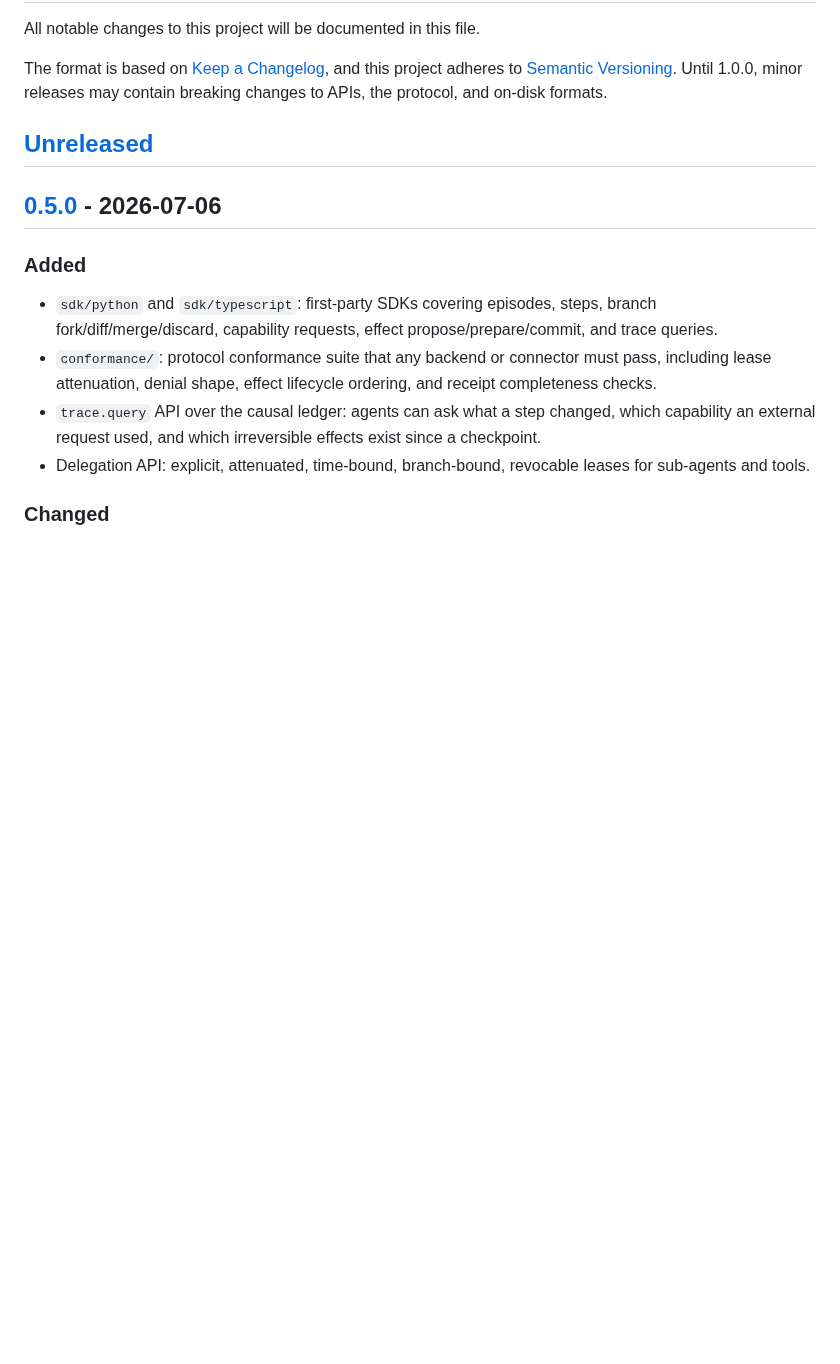
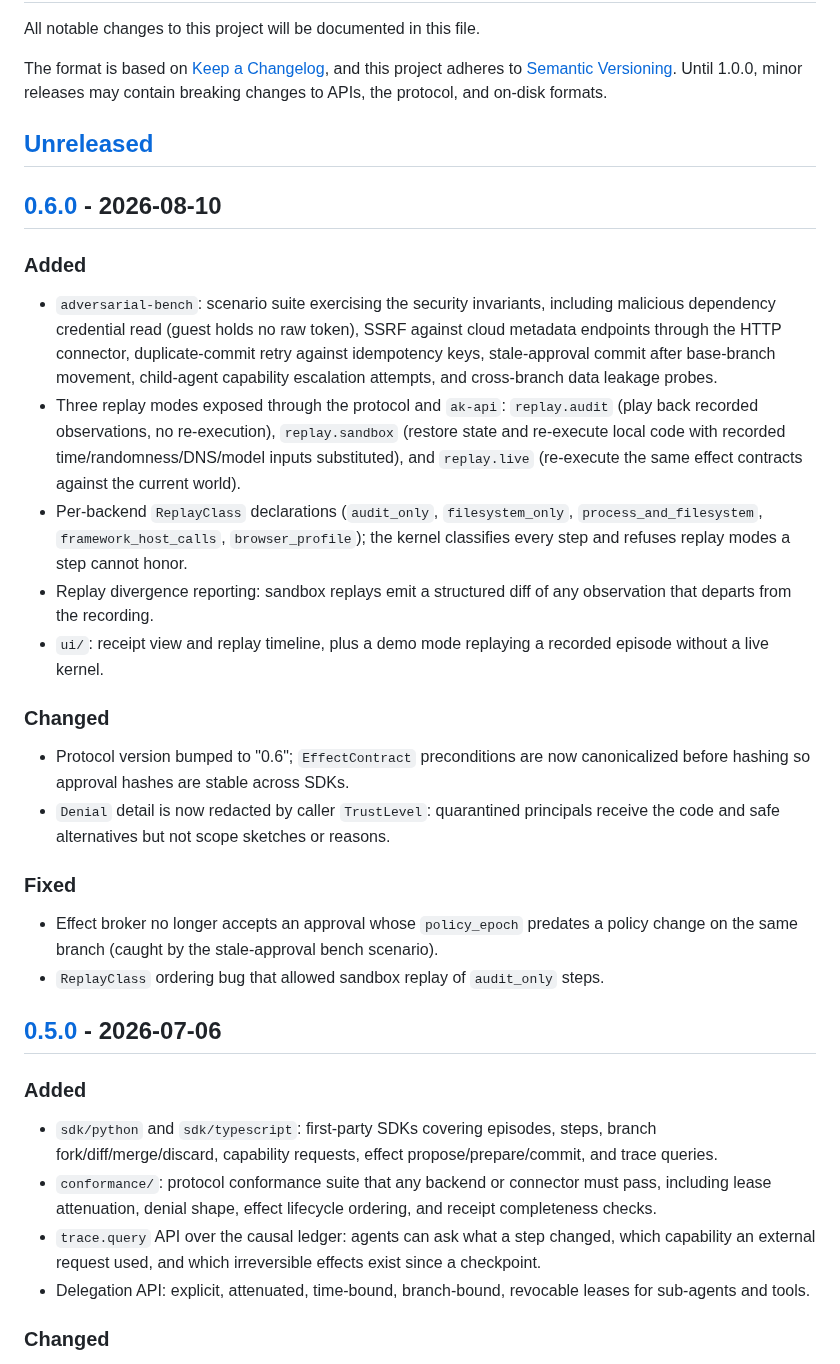
Before and after one commit to RamenSensei/AgentSandbox, a Markdown page: CHANGELOG.md, the part around the change. GitHub-like rendering; blank space fills up the shorter version.

Commit message:
release: v0.6.0

```diff
--- a/CHANGELOG.md
+++ b/CHANGELOG.md
@@ -8,6 +8,38 @@ Until 1.0.0, minor releases may contain breaking changes to APIs, the protocol,
 and on-disk formats.
 
 ## [Unreleased]
+
+## [0.6.0] - 2026-08-10
+
+### Added
+- `adversarial-bench`: scenario suite exercising the security invariants, including
+  malicious dependency credential read (guest holds no raw token), SSRF against
+  cloud metadata endpoints through the HTTP connector, duplicate-commit retry
+  against idempotency keys, stale-approval commit after base-branch movement,
+  child-agent capability escalation attempts, and cross-branch data leakage probes.
+- Three replay modes exposed through the protocol and `ak-api`: `replay.audit`
+  (play back recorded observations, no re-execution), `replay.sandbox` (restore
+  state and re-execute local code with recorded time/randomness/DNS/model inputs
+  substituted), and `replay.live` (re-execute the same effect contracts against
+  the current world).
+- Per-backend `ReplayClass` declarations (`audit_only`, `filesystem_only`,
+  `process_and_filesystem`, `framework_host_calls`, `browser_profile`); the
+  kernel classifies every step and refuses replay modes a step cannot honor.
+- Replay divergence reporting: sandbox replays emit a structured diff of any
+  observation that departs from the recording.
+- `ui/`: receipt view and replay timeline, plus a demo mode replaying a recorded
+  episode without a live kernel.
+
+### Changed
+- Protocol version bumped to "0.6"; `EffectContract` preconditions are now
+  canonicalized before hashing so approval hashes are stable across SDKs.
+- `Denial` detail is now redacted by caller `TrustLevel`: quarantined principals
+  receive the code and safe alternatives but not scope sketches or reasons.
+
+### Fixed
+- Effect broker no longer accepts an approval whose `policy_epoch` predates a
+  policy change on the same branch (caught by the stale-approval bench scenario).
+- `ReplayClass` ordering bug that allowed sandbox replay of `audit_only` steps.
 
 ## [0.5.0] - 2026-07-06
 
```
